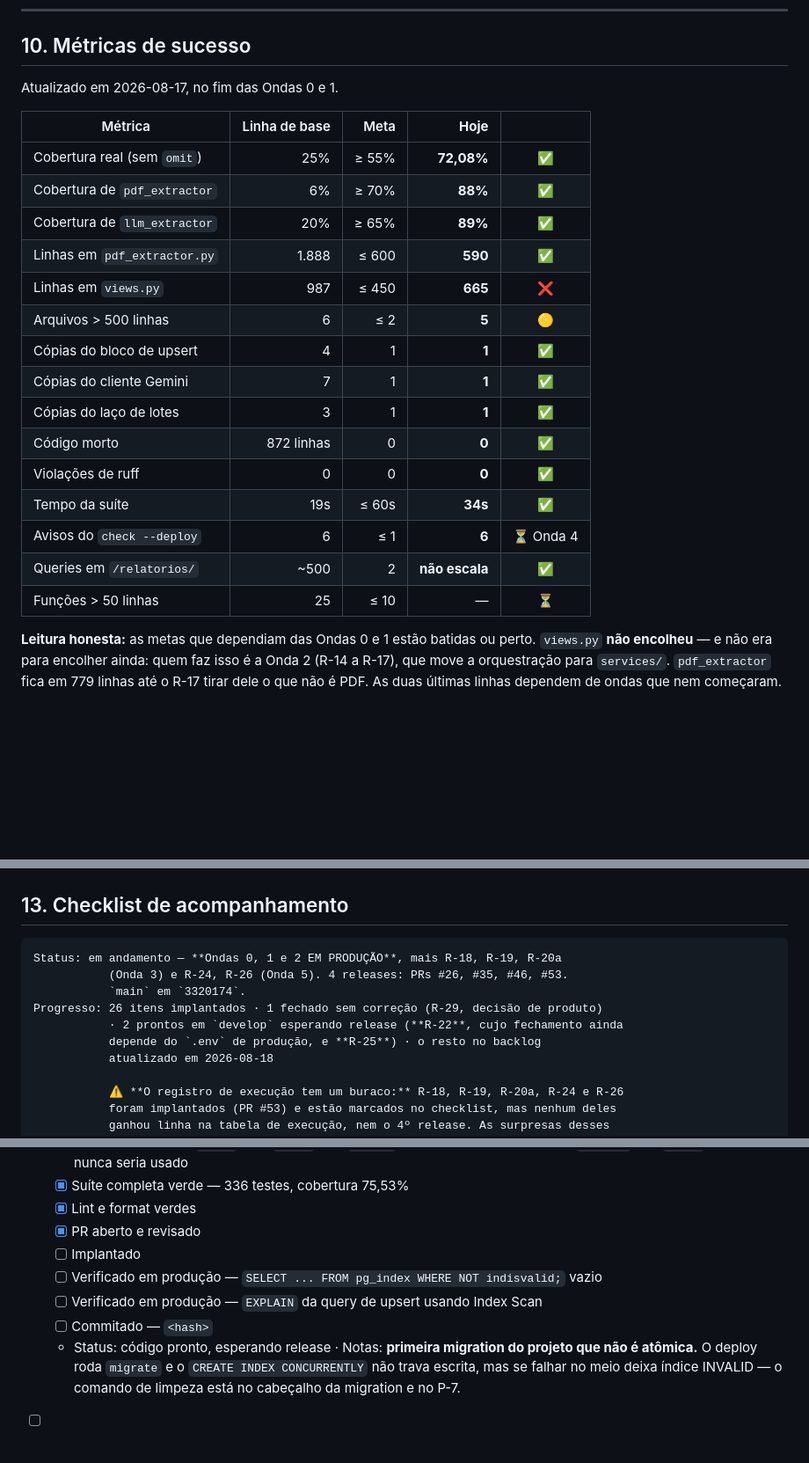
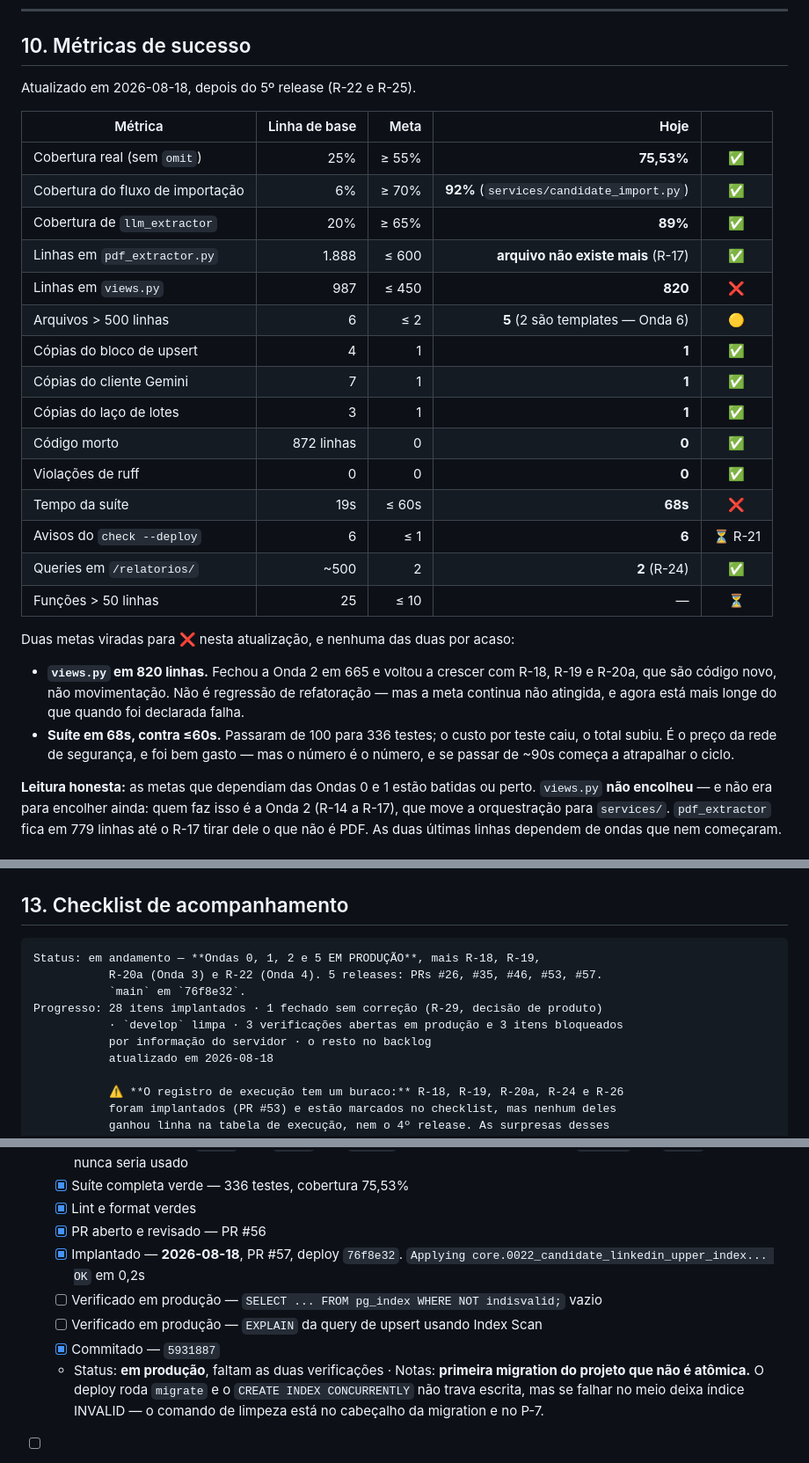
Before and after one commit to Cascapera/talent_rank_AI, a Markdown page: PROJETO_REFATORACAO.md, 3 parts joined by grey strips. Shown at 88% size. Rendered like a GitHub page; blank space fills up the shorter version.

````diff
--- a/PROJETO_REFATORACAO.md
+++ b/PROJETO_REFATORACAO.md
@@ -1502,25 +1502,34 @@ verifique com `SELECT indexrelid::regclass, indisvalid FROM pg_index WHERE NOT i
 
 ## 10. Métricas de sucesso
 
-Atualizado em 2026-08-17, no fim das Ondas 0 e 1.
+Atualizado em 2026-08-18, depois do 5º release (R-22 e R-25).
 
 | Métrica | Linha de base | Meta | **Hoje** | |
 |---|---:|---:|---:|:--:|
-| Cobertura real (sem `omit`) | 25% | ≥ 55% | **72,08%** | ✅ |
-| Cobertura de `pdf_extractor` | 6% | ≥ 70% | **88%** | ✅ |
+| Cobertura real (sem `omit`) | 25% | ≥ 55% | **75,53%** | ✅ |
+| Cobertura do fluxo de importação | 6% | ≥ 70% | **92%** (`services/candidate_import.py`) | ✅ |
 | Cobertura de `llm_extractor` | 20% | ≥ 65% | **89%** | ✅ |
-| Linhas em `pdf_extractor.py` | 1.888 | ≤ 600 | **590** | ✅ |
-| Linhas em `views.py` | 987 | ≤ 450 | **665** | ❌ |
-| Arquivos > 500 linhas | 6 | ≤ 2 | **5** | 🟡 |
+| Linhas em `pdf_extractor.py` | 1.888 | ≤ 600 | **arquivo não existe mais** (R-17) | ✅ |
+| Linhas em `views.py` | 987 | ≤ 450 | **820** | ❌ |
+| Arquivos > 500 linhas | 6 | ≤ 2 | **5** (2 são templates — Onda 6) | 🟡 |
 | Cópias do bloco de upsert | 4 | 1 | **1** | ✅ |
 | Cópias do cliente Gemini | 7 | 1 | **1** | ✅ |
 | Cópias do laço de lotes | 3 | 1 | **1** | ✅ |
 | Código morto | 872 linhas | 0 | **0** | ✅ |
 | Violações de ruff | 0 | 0 | **0** | ✅ |
-| Tempo da suíte | 19s | ≤ 60s | **34s** | ✅ |
-| Avisos do `check --deploy` | 6 | ≤ 1 | **6** | ⏳ Onda 4 |
-| Queries em `/relatorios/` | ~500 | 2 | **não escala** | ✅ |
+| Tempo da suíte | 19s | ≤ 60s | **68s** | ❌ |
+| Avisos do `check --deploy` | 6 | ≤ 1 | **6** | ⏳ R-21 |
+| Queries em `/relatorios/` | ~500 | 2 | **2** (R-24) | ✅ |
 | Funções > 50 linhas | 25 | ≤ 10 | — | ⏳ |
+
+Duas metas viradas para ❌ nesta atualização, e nenhuma das duas por acaso:
+
+- **`views.py` em 820 linhas.** Fechou a Onda 2 em 665 e voltou a crescer com R-18, R-19
+  e R-20a, que são código novo, não movimentação. Não é regressão de refatoração — mas a
+  meta continua não atingida, e agora está mais longe do que quando foi declarada falha.
+- **Suíte em 68s, contra ≤60s.** Passaram de 100 para 336 testes; o custo por teste caiu,
+  o total subiu. É o preço da rede de segurança, e foi bem gasto — mas o número é o
+  número, e se passar de ~90s começa a atrapalhar o ciclo.
 
 **Leitura honesta:** as metas que dependiam das Ondas 0 e 1 estão batidas ou perto.
 `views.py` **não encolheu** — e não era para encolher ainda: quem faz isso é a Onda 2
@@ -1583,12 +1592,12 @@ mostra que já aconteceu uma vez neste projeto, em escala menor.
 ## 13. Checklist de acompanhamento
 
 ```
-Status: em andamento — **Ondas 0, 1 e 2 EM PRODUÇÃO**, mais R-18, R-19, R-20a
-           (Onda 3) e R-24, R-26 (Onda 5). 4 releases: PRs #26, #35, #46, #53.
-           `main` em `3320174`.
-Progresso: 26 itens implantados · 1 fechado sem correção (R-29, decisão de produto)
-           · 2 prontos em `develop` esperando release (**R-22**, cujo fechamento ainda
-           depende do `.env` de produção, e **R-25**) · o resto no backlog
+Status: em andamento — **Ondas 0, 1, 2 e 5 EM PRODUÇÃO**, mais R-18, R-19,
+           R-20a (Onda 3) e R-22 (Onda 4). 5 releases: PRs #26, #35, #46, #53, #57.
+           `main` em `76f8e32`.
+Progresso: 28 itens implantados · 1 fechado sem correção (R-29, decisão de produto)
+           · `develop` limpa · 3 verificações abertas em produção e 3 itens bloqueados
+           por informação do servidor · o resto no backlog
            atualizado em 2026-08-18
 
            ⚠️ **O registro de execução tem um buraco:** R-18, R-19, R-20a, R-24 e R-26
@@ -2353,12 +2362,13 @@ no deploy — o procedimento de cada um está na seção 9 (P-1 a P-7) e referen
         é `UPPER()`; em `Lower` o índice nunca seria usado
   - [x] Suíte completa verde — 336 testes, cobertura 75,53%
   - [x] Lint e format verdes
-  - [x] PR aberto e revisado
-  - [ ] Implantado
+  - [x] PR aberto e revisado — PR #56
+  - [x] Implantado — **2026-08-18**, PR #57, deploy `76f8e32`. `Applying
+        core.0022_candidate_linkedin_upper_index... OK` em 0,2s
   - [ ] Verificado em produção — `SELECT ... FROM pg_index WHERE NOT indisvalid;` vazio
   - [ ] Verificado em produção — `EXPLAIN` da query de upsert usando Index Scan
-  - [ ] Commitado — `<hash>`
-  - Status: código pronto, esperando release · Notas: **primeira migration do projeto que
+  - [x] Commitado — `5931887`
+  - Status: **em produção**, faltam as duas verificações · Notas: **primeira migration do projeto que
     não é atômica.** O deploy roda `migrate` e o `CREATE INDEX CONCURRENTLY` não trava
     escrita, mas se falhar no meio deixa índice INVALID — o comando de limpeza está no
     cabeçalho da migration e no P-7.
````
Also changed, not shown: other parts of PROJETO_REFATORACAO.md (+63 -49 lines).
